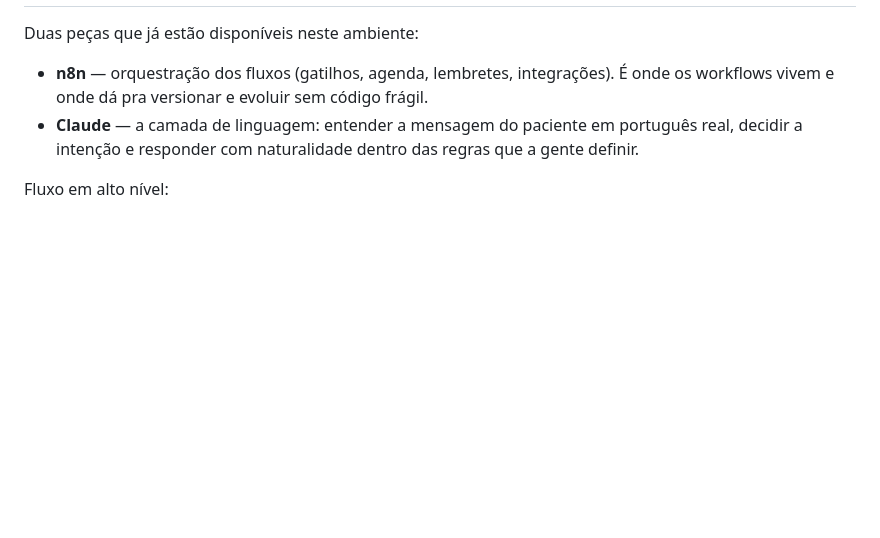
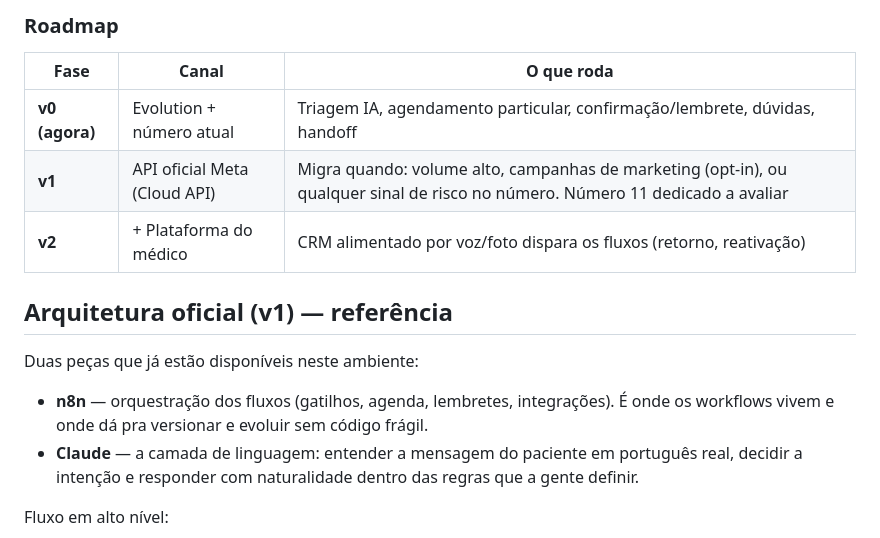
Before and after one commit to rod455/dermatoOffice, a Markdown page: docs/automacao-whatsapp.md, the part around one of its changes. Rendered like a GitHub page; blank space fills up the shorter version.

```diff
--- a/docs/automacao-whatsapp.md
+++ b/docs/automacao-whatsapp.md
@@ -38,3 +112,11 @@ jeito certo.
+### Roadmap
+| Fase | Canal | O que roda |
+|------|-------|-----------|
+| **v0 (agora)** | Evolution + número atual | Triagem IA, agendamento particular, confirmação/lembrete, dúvidas, handoff |
+| **v1** | API oficial Meta (Cloud API) | Migra quando: volume alto, campanhas de marketing (opt-in), ou qualquer sinal de risco no número. Número 11 dedicado a avaliar |
+| **v2** | + Plataforma do médico | CRM alimentado por voz/foto dispara os fluxos (retorno, reativação) |
+
+## Arquitetura oficial (v1) — referência
 
 Duas peças que já estão disponíveis neste ambiente:
 
```
Also changed, not shown: other parts of docs/automacao-whatsapp.md (+75 -1 lines).
